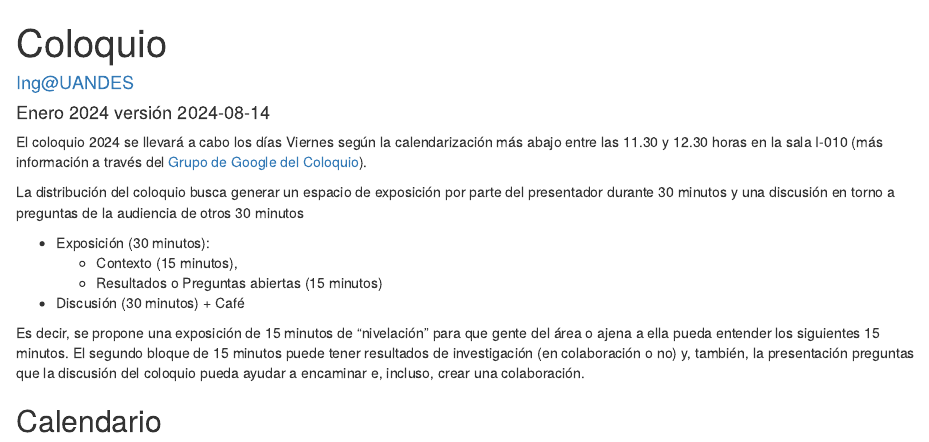
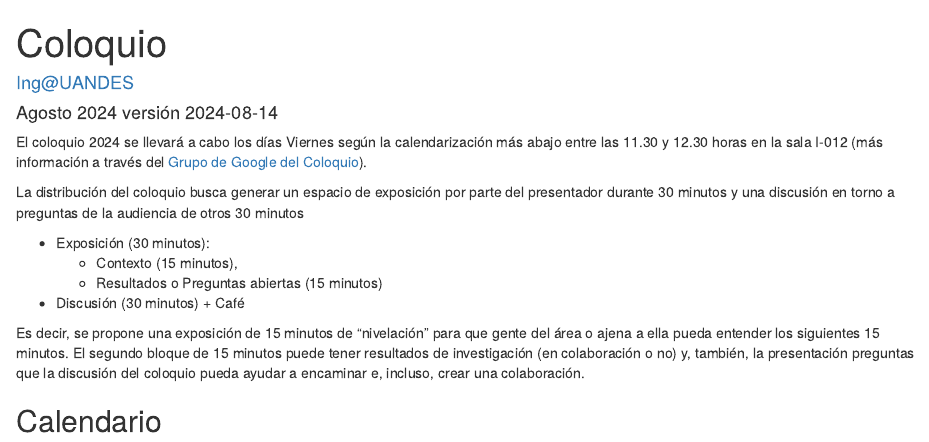
Before and after one commit to ingUANDES/coloquio, an R Markdown document (docs/index.Rmd): the page in a window 1100 px wide, from its top. Rendered offline with R 4.5, knitr and Pandoc, with nearby package versions.

Commit message:
cambio sala segundo semestre

````diff
--- a/docs/index.Rmd
+++ b/docs/index.Rmd
@@ -1,7 +1,7 @@
 ---
 title: "Coloquio"
 author: "Ing@UANDES"
-date: "Enero 2024 versión `r Sys.Date()`"
+date: "Agosto 2024 versión `r Sys.Date()`"
 output: html_document
 ---
 
@@ -9,7 +9,7 @@
 knitr::opts_chunk$set(echo = TRUE)
 ```
 
-El coloquio 2024 se llevará a cabo los días Viernes según la calendarización más abajo entre las 11.30 y 12.30 horas en la sala I-010 (más información a través del [Grupo de Google del Coloquio](#0)).
+El coloquio 2024 se llevará a cabo los días Viernes según la calendarización más abajo entre las 11.30 y 12.30 horas en la sala I-012 (más información a través del [Grupo de Google del Coloquio](#0)).
 
 La distribución del coloquio busca generar un espacio de exposición por parte del presentador durante 30 minutos y una discusión en torno a preguntas de la audiencia de otros 30 minutos
 
````
Also changed, not shown: 1 other file.
